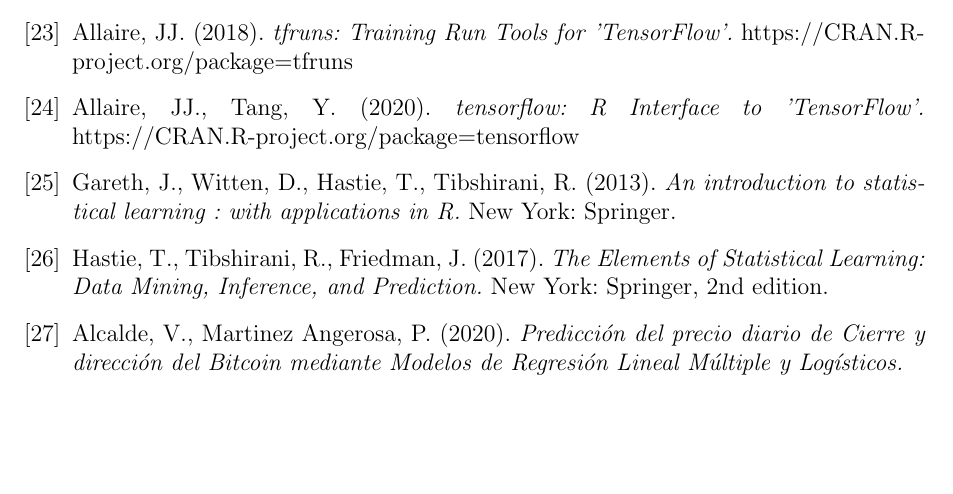
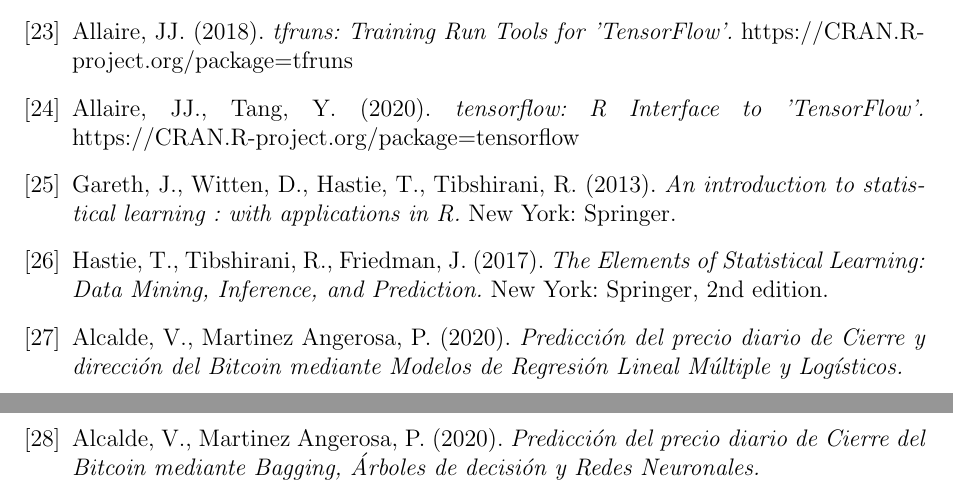
Before and after one commit to PabloMartinezAngerosa/Bitcoin-Price-Prediction-with-Linear-Model-Ensemble-and-Bagging, a LaTeX paper (Paper/paper.tex): part of page 11 of 11 before the commit and two parts of pages 11 and 12 of 12 after it, the two joined at a grey line, cut so that both start at the same text, the shorter picture padded with empty space. Compiled offline with pdfLaTeX.

Commit message:
doc: Update biliography.

```diff
--- a/Paper/paper.tex
+++ b/Paper/paper.tex
@@ -386,5 +386,11 @@
 Alcalde, V., Martinez Angerosa, P. (2020).
 {\em Predicción del precio diario de Cierre y dirección del Bitcoin mediante Modelos de Regresión Lineal Múltiple y Logísticos.}
 
+\bibitem{paper2}
+Alcalde, V., Martinez Angerosa, P. (2020).
+{\em Predicción del precio diario de Cierre del
+Bitcoin mediante Bagging, Árboles de
+decisión y Redes Neuronales.}
+
 \end{thebibliography}
 \end{document}
```
Also changed, not shown: Paper/paper.pdf, 3 other files.
